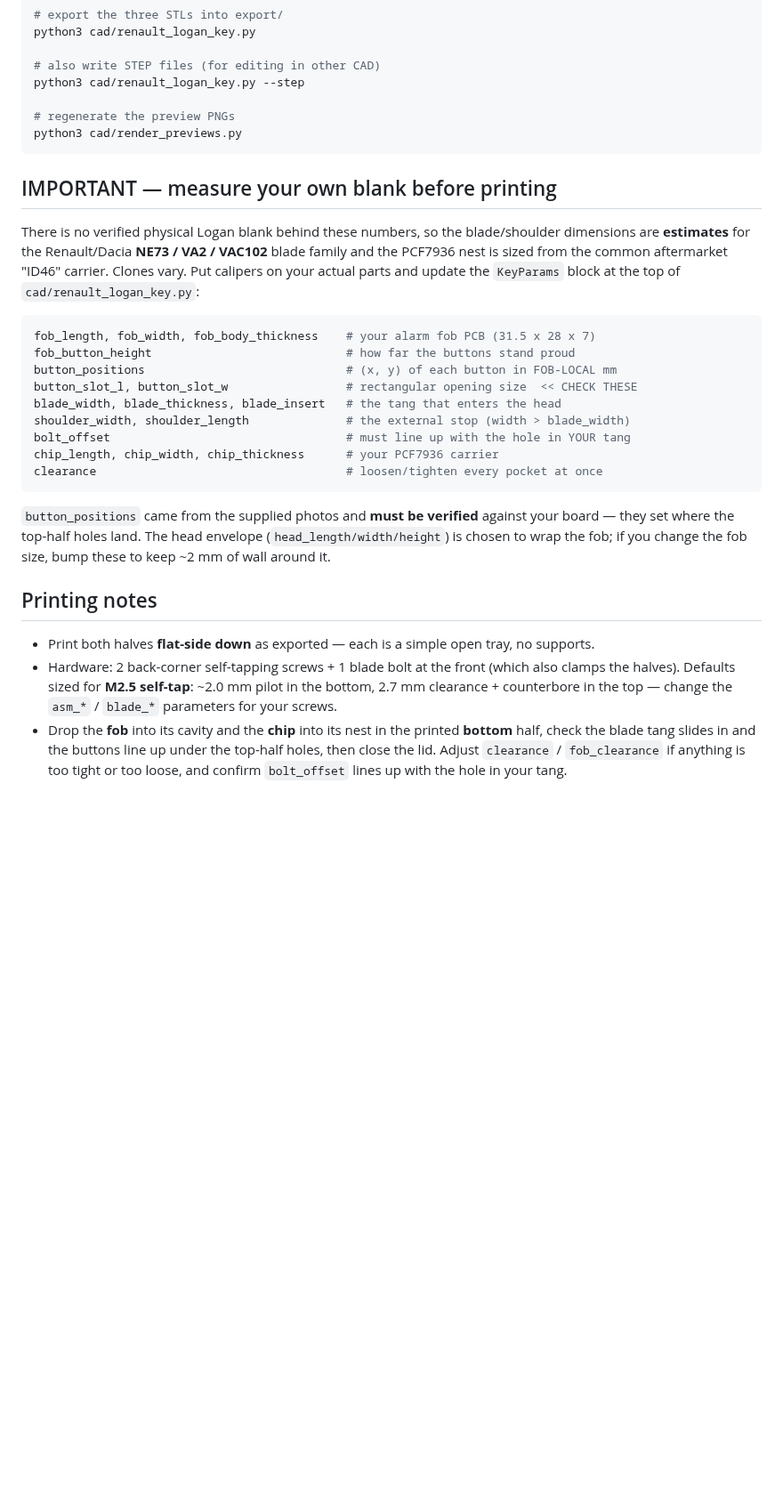
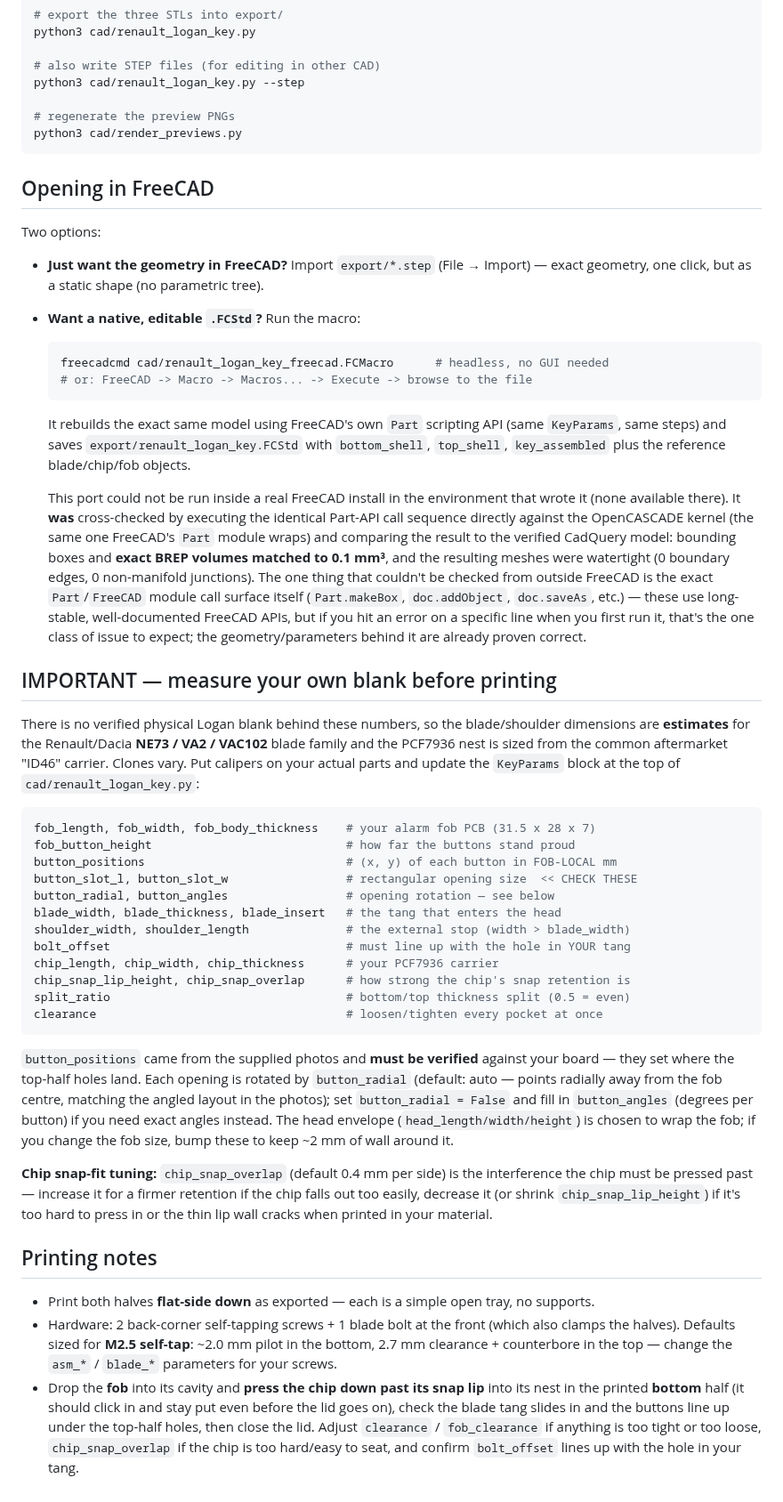
Before and after one commit to kijisky/3dmodel_RenaultLogan_key, a Markdown page: README.md, the part around one of its changes. Shown at 89% size. GitHub-like rendering; blank space fills up the shorter version.

````diff
--- a/README.md
+++ b/README.md
@@ -93,6 +102,35 @@ python3 cad/renault_logan_key.py --step
 python3 cad/render_previews.py
 ```
 
+## Opening in FreeCAD
+
+Two options:
+
+- **Just want the geometry in FreeCAD?** Import `export/*.step` (File → Import)
+  — exact geometry, one click, but as a static shape (no parametric tree).
+- **Want a native, editable `.FCStd`?** Run the macro:
+  ```bash
+  freecadcmd cad/renault_logan_key_freecad.FCMacro      # headless, no GUI needed
+  # or: FreeCAD -> Macro -> Macros... -> Execute -> browse to the file
+  ```
+  It rebuilds the exact same model using FreeCAD's own `Part` scripting API
+  (same `KeyParams`, same steps) and saves `export/renault_logan_key.FCStd`
+  with `bottom_shell`, `top_shell`, `key_assembled` plus the reference
+  blade/chip/fob objects.
+
+  This port could not be run inside a real FreeCAD install in the environment
+  that wrote it (none available there). It **was** cross-checked by executing
+  the identical Part-API call sequence directly against the OpenCASCADE
+  kernel (the same one FreeCAD's `Part` module wraps) and comparing the
+  result to the verified CadQuery model: bounding boxes and **exact BREP
+  volumes matched to 0.1 mm³**, and the resulting meshes were watertight
+  (0 boundary edges, 0 non-manifold junctions). The one thing that couldn't be
+  checked from outside FreeCAD is the exact `Part`/`FreeCAD` module call
+  surface itself (`Part.makeBox`, `doc.addObject`, `doc.saveAs`, etc.) — these
+  use long-stable, well-documented FreeCAD APIs, but if you hit an error on a
+  specific line when you first run it, that's the one class of issue to
+  expect; the geometry/parameters behind it are already proven correct.
+
 ## IMPORTANT — measure your own blank before printing
 
 There is no verified physical Logan blank behind these numbers, so the
@@ -107,17 +145,29 @@ fob_length, fob_width, fob_body_thickness    # your alarm fob PCB (31.5 x 28 x 7
 fob_button_height                            # how far the buttons stand proud
 button_positions                             # (x, y) of each button in FOB-LOCAL mm
 button_slot_l, button_slot_w                 # rectangular opening size  << CHECK THESE
+button_radial, button_angles                 # opening rotation — see below
 blade_width, blade_thickness, blade_insert   # the tang that enters the head
 shoulder_width, shoulder_length              # the external stop (width > blade_width)
 bolt_offset                                  # must line up with the hole in YOUR tang
 chip_length, chip_width, chip_thickness      # your PCF7936 carrier
+chip_snap_lip_height, chip_snap_overlap      # how strong the chip's snap retention is
+split_ratio                                  # bottom/top thickness split (0.5 = even)
 clearance                                    # loosen/tighten every pocket at once
 ```
 
 `button_positions` came from the supplied photos and **must be verified** against
-your board — they set where the top-half holes land. The head envelope
-(`head_length/width/height`) is chosen to wrap the fob; if you change the fob
-size, bump these to keep ~2 mm of wall around it.
+your board — they set where the top-half holes land. Each opening is rotated by
+`button_radial` (default: auto — points radially away from the fob centre,
+matching the angled layout in the photos); set `button_radial = False` and fill
+in `button_angles` (degrees per button) if you need exact angles instead. The
+head envelope (`head_length/width/height`) is chosen to wrap the fob; if you
+change the fob size, bump these to keep ~2 mm of wall around it.
+
+**Chip snap-fit tuning:** `chip_snap_overlap` (default 0.4 mm per side) is the
+interference the chip must be pressed past — increase it for a firmer retention
+if the chip falls out too easily, decrease it (or shrink `chip_snap_lip_height`)
+if it's too hard to press in or the thin lip wall cracks when printed in your
+material.
 
 ## Printing notes
 
@@ -127,8 +177,10 @@ size, bump these to keep ~2 mm of wall around it.
   (which also clamps the halves). Defaults sized for **M2.5 self-tap**:
   ~2.0 mm pilot in the bottom, 2.7 mm clearance + counterbore in the top —
   change the `asm_*` / `blade_*` parameters for your screws.
-- Drop the **fob** into its cavity and the **chip** into its nest in the printed
-  **bottom** half, check the blade tang slides in and the buttons line up under
-  the top-half holes, then close the lid. Adjust `clearance` / `fob_clearance`
-  if anything is too tight or too loose, and confirm `bolt_offset` lines up with
-  the hole in your tang.
+- Drop the **fob** into its cavity and **press the chip down past its snap lip**
+  into its nest in the printed **bottom** half (it should click in and stay put
+  even before the lid goes on), check the blade tang slides in and the buttons
+  line up under the top-half holes, then close the lid. Adjust `clearance` /
+  `fob_clearance` if anything is too tight or too loose, `chip_snap_overlap` if
+  the chip is too hard/easy to seat, and confirm `bolt_offset` lines up with the
+  hole in your tang.
````
Also changed, not shown: other parts of README.md (+24 -15 lines), docs/renders/assembly_closed.png, docs/renders/assembly_open.png, docs/renders/bottom_shell.png, docs/renders/fit_check.png, docs/renders/fob_buttons.png, docs/renders/top_shell.png, 8 other files.
